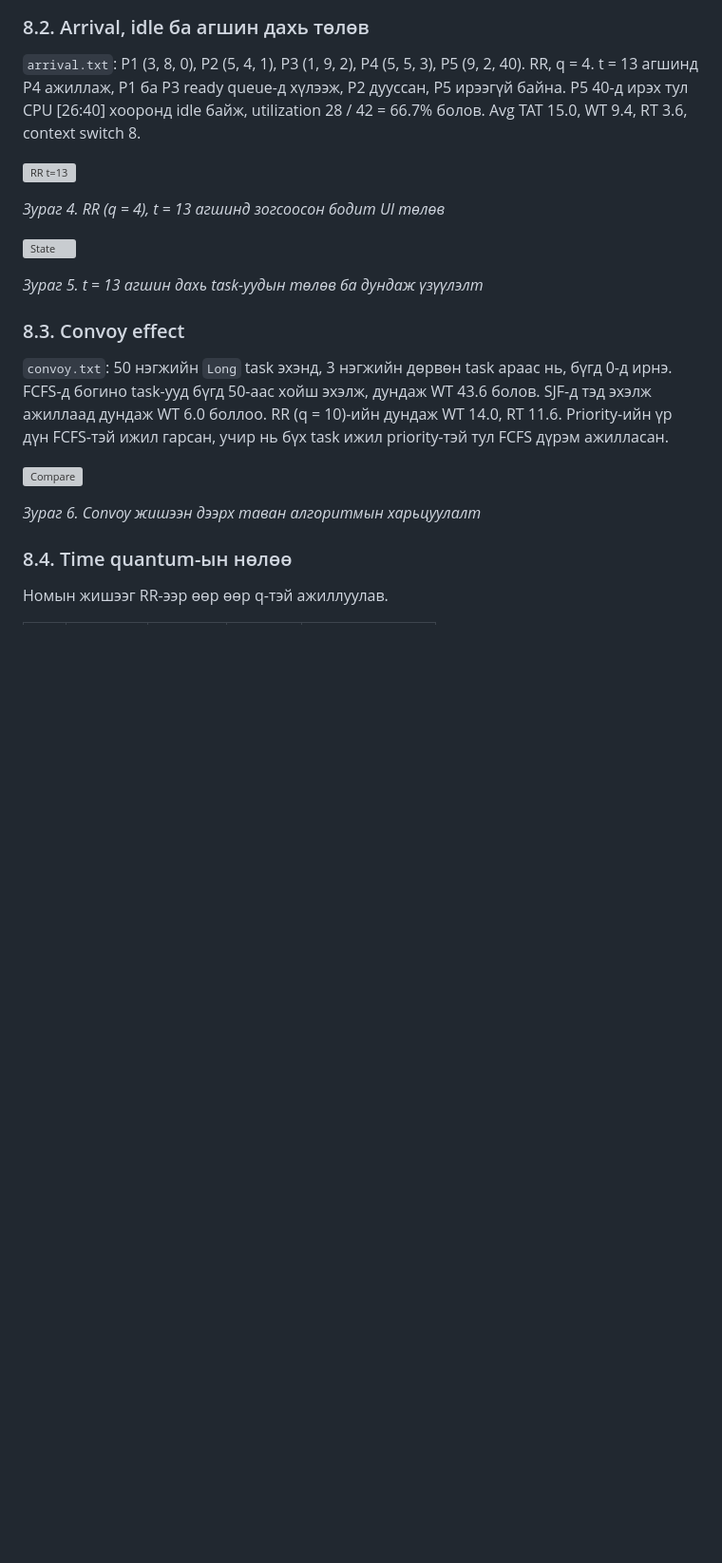
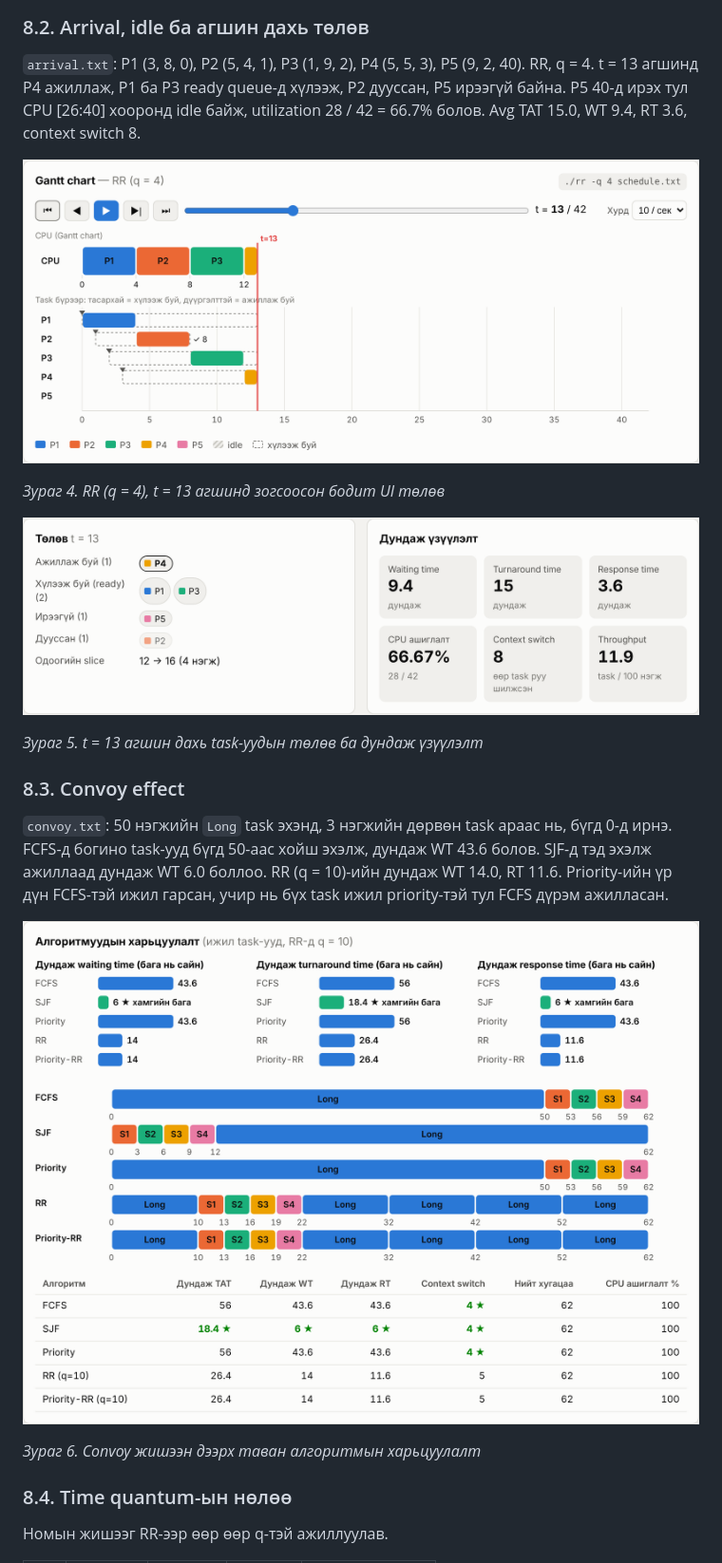
Before and after one commit to Ankhbayr33/F.CSM302-2-4-8, a Markdown page: docs/2-4-8_BD1_Report.md, the part around one of its changes. Shown at 95% size. GitHub-like rendering; blank space fills up the shorter version; grey boxes are pictures that could not be loaded.

Commit message:
Update image paths in 2-4-8 BD1 Report

```diff
--- a/docs/2-4-8_BD1_Report.md
+++ b/docs/2-4-8_BD1_Report.md
@@ -180,11 +180,11 @@ make ui
 
 `arrival.txt`: P1 (3, 8, 0), P2 (5, 4, 1), P3 (1, 9, 2), P4 (5, 5, 3), P5 (9, 2, 40). RR, q = 4. t = 13 агшинд P4 ажиллаж, P1 ба P3 ready queue-д хүлээж, P2 дууссан, P5 ирээгүй байна. P5 40-д ирэх тул CPU [26:40] хооронд idle байж, utilization 28 / 42 = 66.7% болов. Avg TAT 15.0, WT 9.4, RT 3.6, context switch 8.
 
-![RR t=13](docs/screenshots/r3_arrival_rr_t13.png)
+![RR t=13](screenshots/r3_arrival_rr_t13.png)
 
 *Зураг 4. RR (q = 4), t = 13 агшинд зогсоосон бодит UI төлөв*
 
-![State](docs/screenshots/r4_state_t13.png)
+![State](screenshots/r4_state_t13.png)
 
 *Зураг 5. t = 13 агшин дахь task-уудын төлөв ба дундаж үзүүлэлт*
 
@@ -192,7 +192,7 @@ make ui
 
 `convoy.txt`: 50 нэгжийн `Long` task эхэнд, 3 нэгжийн дөрвөн task араас нь, бүгд 0-д ирнэ. FCFS-д богино task-ууд бүгд 50-аас хойш эхэлж, дундаж WT 43.6 болов. SJF-д тэд эхэлж ажиллаад дундаж WT 6.0 боллоо. RR (q = 10)-ийн дундаж WT 14.0, RT 11.6. Priority-ийн үр дүн FCFS-тэй ижил гарсан, учир нь бүх task ижил priority-тэй тул FCFS дүрэм ажилласан.
 
-![Compare](docs/screenshots/r5_convoy_compare.png)
+![Compare](screenshots/r5_convoy_compare.png)
 
 *Зураг 6. Convoy жишээн дээрх таван алгоритмын харьцуулалт*
 
```
Also changed, not shown: other parts of docs/2-4-8_BD1_Report.md (+3 -3 lines).
